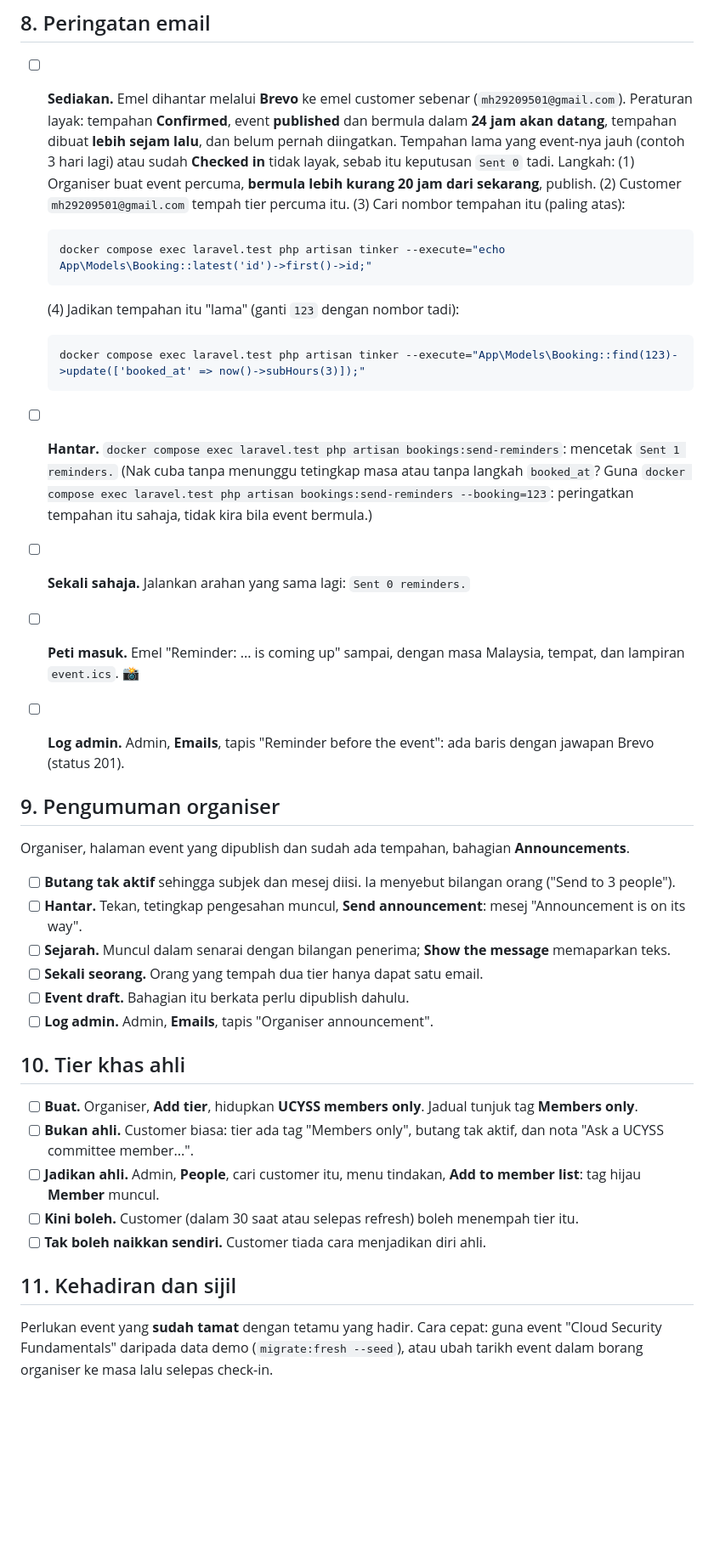
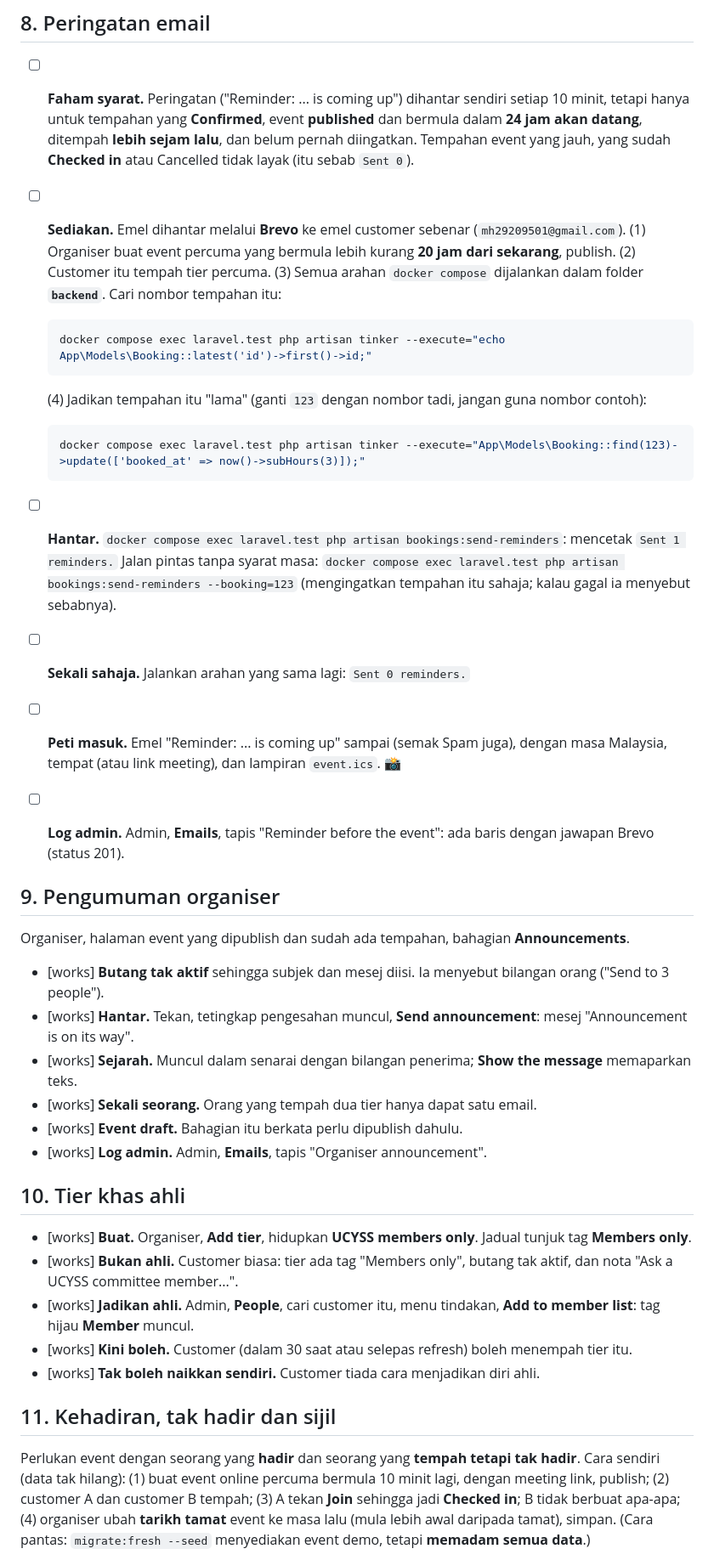
Before and after one commit to MohdHakimFz/UCYSSPass_Final_Project, a Markdown page: docs/MANUAL-TEST-WORKFLOW.md, the part around one of its changes. Shown at 85% size. Rendered like a GitHub page; blank space fills up the shorter version.

````diff
--- a/docs/MANUAL-TEST-WORKFLOW.md
+++ b/docs/MANUAL-TEST-WORKFLOW.md
@@ -129,41 +129,42 @@ Organiser: **Create event**, pilih **Online meeting**.
 
 ## 8. Peringatan email
 
-- [ ] **Sediakan.** Emel dihantar melalui **Brevo** ke emel customer sebenar (`mh29209501@gmail.com`). Peraturan layak: tempahan **Confirmed**, event **published** dan bermula dalam **24 jam akan datang**, tempahan dibuat **lebih sejam lalu**, dan belum pernah diingatkan. Tempahan lama yang event-nya jauh (contoh 3 hari lagi) atau sudah **Checked in** tidak layak, sebab itu keputusan `Sent 0` tadi. Langkah: (1) Organiser buat event percuma, **bermula lebih kurang 20 jam dari sekarang**, publish. (2) Customer `mh29209501@gmail.com` tempah tier percuma itu. (3) Cari nombor tempahan itu (paling atas):
+- [ ] **Faham syarat.** Peringatan ("Reminder: ... is coming up") dihantar sendiri setiap 10 minit, tetapi hanya untuk tempahan yang **Confirmed**, event **published** dan bermula dalam **24 jam akan datang**, ditempah **lebih sejam lalu**, dan belum pernah diingatkan. Tempahan event yang jauh, yang sudah **Checked in** atau Cancelled tidak layak (itu sebab `Sent 0`).
+- [ ] **Sediakan.** Emel dihantar melalui **Brevo** ke emel customer sebenar (`mh29209501@gmail.com`). (1) Organiser buat event percuma yang bermula lebih kurang **20 jam dari sekarang**, publish. (2) Customer itu tempah tier percuma. (3) Semua arahan `docker compose` dijalankan dalam folder **`backend`**. Cari nombor tempahan itu:
 
   ```powershell
   docker compose exec laravel.test php artisan tinker --execute="echo App\Models\Booking::latest('id')->first()->id;"
   ```
-  (4) Jadikan tempahan itu "lama" (ganti `123` dengan nombor tadi):
+  (4) Jadikan tempahan itu "lama" (ganti `123` dengan nombor tadi, jangan guna nombor contoh):
 
   ```powershell
   docker compose exec laravel.test php artisan tinker --execute="App\Models\Booking::find(123)->update(['booked_at' => now()->subHours(3)]);"
   ```
-- [ ] **Hantar.** `docker compose exec laravel.test php artisan bookings:send-reminders`: mencetak `Sent 1 reminders.` (Nak cuba tanpa menunggu tetingkap masa atau tanpa langkah `booked_at`? Guna `docker compose exec laravel.test php artisan bookings:send-reminders --booking=123`: peringatkan tempahan itu sahaja, tidak kira bila event bermula.)
+- [ ] **Hantar.** `docker compose exec laravel.test php artisan bookings:send-reminders`: mencetak `Sent 1 reminders.` Jalan pintas tanpa syarat masa: `docker compose exec laravel.test php artisan bookings:send-reminders --booking=123` (mengingatkan tempahan itu sahaja; kalau gagal ia menyebut sebabnya).
 - [ ] **Sekali sahaja.** Jalankan arahan yang sama lagi: `Sent 0 reminders.`
-- [ ] **Peti masuk.** Emel "Reminder: ... is coming up" sampai, dengan masa Malaysia, tempat, dan lampiran `event.ics`. 📸
+- [ ] **Peti masuk.** Emel "Reminder: ... is coming up" sampai (semak Spam juga), dengan masa Malaysia, tempat (atau link meeting), dan lampiran `event.ics`. 📸
 - [ ] **Log admin.** Admin, **Emails**, tapis "Reminder before the event": ada baris dengan jawapan Brevo (status 201).
 
 ## 9. Pengumuman organiser
 
 Organiser, halaman event yang dipublish dan sudah ada tempahan, bahagian **Announcements**.
 
-- [ ] **Butang tak aktif** sehingga subjek dan mesej diisi. Ia menyebut bilangan orang ("Send to 3 people").
-- [ ] **Hantar.** Tekan, tetingkap pengesahan muncul, **Send announcement**: mesej "Announcement is on its way".
-- [ ] **Sejarah.** Muncul dalam senarai dengan bilangan penerima; **Show the message** memaparkan teks.
-- [ ] **Sekali seorang.** Orang yang tempah dua tier hanya dapat satu email.
-- [ ] **Event draft.** Bahagian itu berkata perlu dipublish dahulu.
-- [ ] **Log admin.** Admin, **Emails**, tapis "Organiser announcement".
+- [works] **Butang tak aktif** sehingga subjek dan mesej diisi. Ia menyebut bilangan orang ("Send to 3 people").
+- [works] **Hantar.** Tekan, tetingkap pengesahan muncul, **Send announcement**: mesej "Announcement is on its way".
+- [works] **Sejarah.** Muncul dalam senarai dengan bilangan penerima; **Show the message** memaparkan teks.
+- [works] **Sekali seorang.** Orang yang tempah dua tier hanya dapat satu email.
+- [works] **Event draft.** Bahagian itu berkata perlu dipublish dahulu.
+- [works] **Log admin.** Admin, **Emails**, tapis "Organiser announcement".
 
 ## 10. Tier khas ahli
 
-- [ ] **Buat.** Organiser, **Add tier**, hidupkan **UCYSS members only**. Jadual tunjuk tag **Members only**.
-- [ ] **Bukan ahli.** Customer biasa: tier ada tag "Members only", butang tak aktif, dan nota "Ask a UCYSS committee member...".
-- [ ] **Jadikan ahli.** Admin, **People**, cari customer itu, menu tindakan, **Add to member list**: tag hijau **Member** muncul.
-- [ ] **Kini boleh.** Customer (dalam 30 saat atau selepas refresh) boleh menempah tier itu.
-- [ ] **Tak boleh naikkan sendiri.** Customer tiada cara menjadikan diri ahli.
+- [works] **Buat.** Organiser, **Add tier**, hidupkan **UCYSS members only**. Jadual tunjuk tag **Members only**.
+- [works] **Bukan ahli.** Customer biasa: tier ada tag "Members only", butang tak aktif, dan nota "Ask a UCYSS committee member...".
+- [works] **Jadikan ahli.** Admin, **People**, cari customer itu, menu tindakan, **Add to member list**: tag hijau **Member** muncul.
+- [works] **Kini boleh.** Customer (dalam 30 saat atau selepas refresh) boleh menempah tier itu.
+- [works] **Tak boleh naikkan sendiri.** Customer tiada cara menjadikan diri ahli.
 
-## 11. Kehadiran dan sijil
+## 11. Kehadiran, tak hadir dan sijil
 
-Perlukan event yang **sudah tamat** dengan tetamu yang hadir. Cara cepat: guna event "Cloud Security Fundamentals" daripada data demo (`migrate:fresh --seed`), atau ubah tarikh event dalam borang organiser ke masa lalu selepas check-in.
+Perlukan event dengan seorang yang **hadir** dan seorang yang **tempah tetapi tak hadir**. Cara sendiri (data tak hilang): (1) buat event online percuma bermula 10 minit lagi, dengan meeting link, publish; (2) customer A dan customer B tempah; (3) A tekan **Join** sehingga jadi **Checked in**; B tidak berbuat apa-apa; (4) organiser ubah **tarikh tamat** event ke masa lalu (mula lebih awal daripada tamat), simpan. (Cara pantas: `migrate:fresh --seed` menyediakan event demo, tetapi **memadam semua data**.)
 
````
Also changed, not shown: other parts of docs/MANUAL-TEST-WORKFLOW.md (+75 -66 lines).
